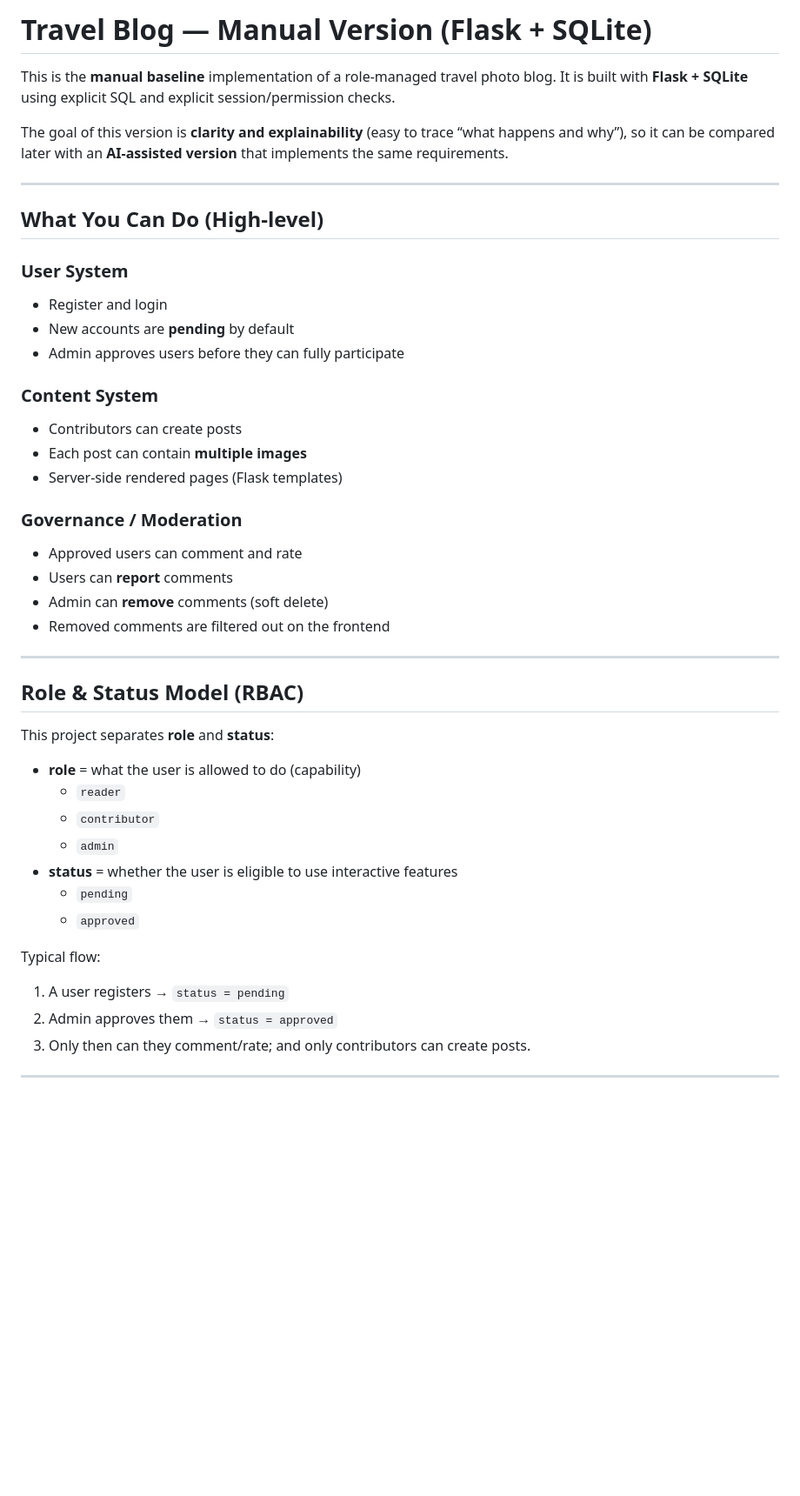
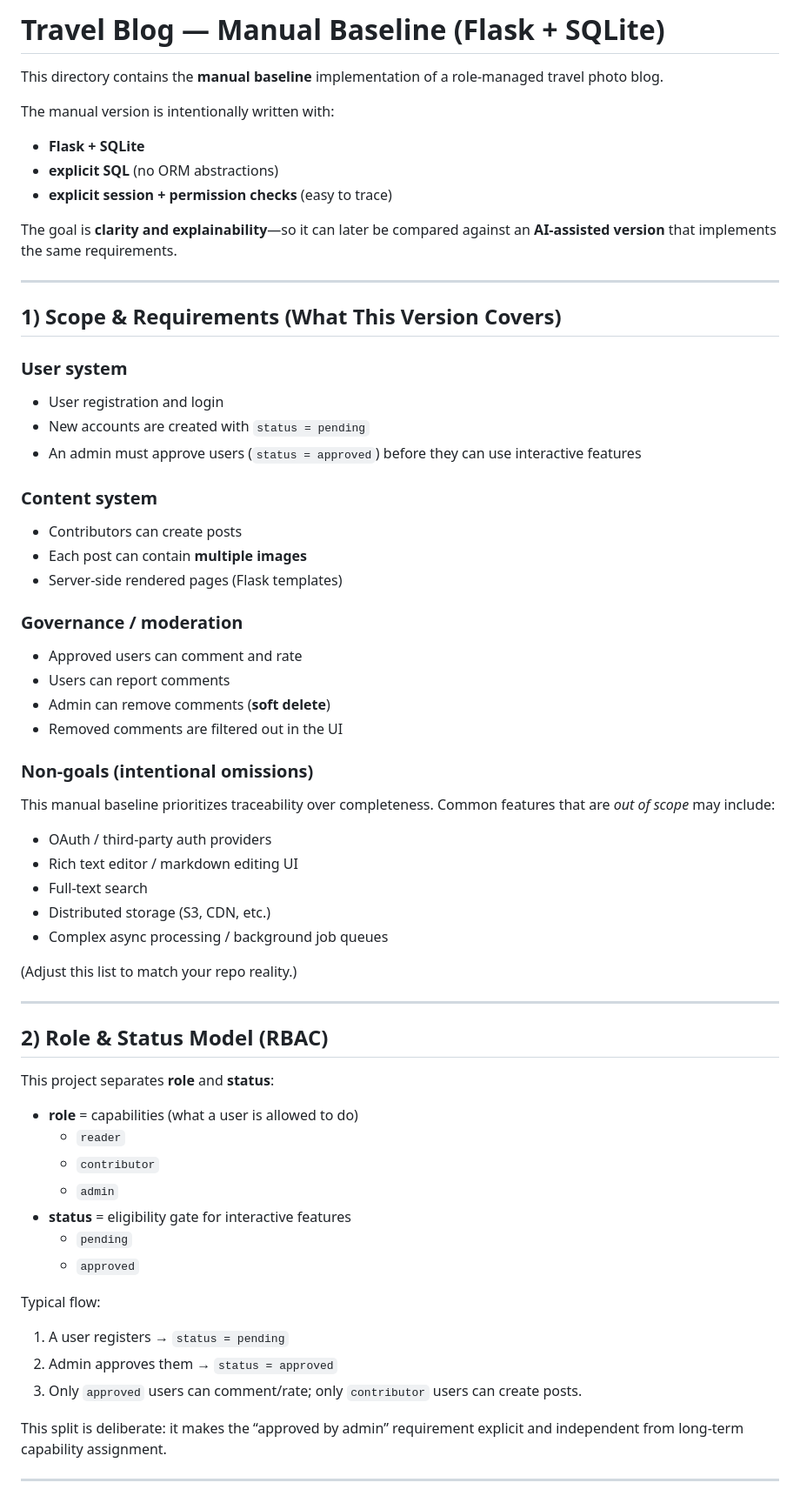
Before and after one commit to XINRUI0307/blog, a Markdown page: blog-manual/README.md, the part around one of its changes. Shown at 87% size. Rendered like a GitHub page; blank space fills up the shorter version.

```diff
--- a/blog-manual/README.md
+++ b/blog-manual/README.md
@@ -1,49 +1,64 @@
-# Travel Blog — Manual Version (Flask + SQLite)
+# Travel Blog — Manual Baseline (Flask + SQLite)
 
-This is the **manual baseline** implementation of a role-managed travel photo blog.
-It is built with **Flask + SQLite** using explicit SQL and explicit session/permission checks.
+This directory contains the **manual baseline** implementation of a role-managed travel photo blog.
 
-The goal of this version is **clarity and explainability** (easy to trace “what happens and why”),
-so it can be compared later with an **AI-assisted version** that implements the same requirements.
+The manual version is intentionally written with:
+- **Flask + SQLite**
+- **explicit SQL** (no ORM abstractions)
+- **explicit session + permission checks** (easy to trace)
+
+The goal is **clarity and explainability**—so it can later be compared against an **AI-assisted version** that implements the same requirements.
 
 ---
 
-## What You Can Do (High-level)
+## 1) Scope & Requirements (What This Version Covers)
 
-### User System
-- Register and login
-- New accounts are **pending** by default
-- Admin approves users before they can fully participate
+### User system
+- User registration and login
+- New accounts are created with `status = pending`
+- An admin must approve users (`status = approved`) before they can use interactive features
 
-### Content System
+### Content system
 - Contributors can create posts
 - Each post can contain **multiple images**
 - Server-side rendered pages (Flask templates)
 
-### Governance / Moderation
+### Governance / moderation
 - Approved users can comment and rate
-- Users can **report** comments
-- Admin can **remove** comments (soft delete)
-- Removed comments are filtered out on the frontend
+- Users can report comments
+- Admin can remove comments (**soft delete**)
+- Removed comments are filtered out in the UI
+
+### Non-goals (intentional omissions)
+This manual baseline prioritizes traceability over completeness. Common features that are *out of scope* may include:
+- OAuth / third-party auth providers
+- Rich text editor / markdown editing UI
+- Full-text search
+- Distributed storage (S3, CDN, etc.)
+- Complex async processing / background job queues
+
+(Adjust this list to match your repo reality.)
 
 ---
 
-## Role & Status Model (RBAC)
+## 2) Role & Status Model (RBAC)
 
 This project separates **role** and **status**:
 
-- **role** = what the user is allowed to do (capability)
+- **role** = capabilities (what a user is allowed to do)
   - `reader`
   - `contributor`
   - `admin`
-- **status** = whether the user is eligible to use interactive features
+- **status** = eligibility gate for interactive features
   - `pending`
   - `approved`
 
 Typical flow:
 1. A user registers → `status = pending`
 2. Admin approves them → `status = approved`
-3. Only then can they comment/rate; and only contributors can create posts.
+3. Only `approved` users can comment/rate; only `contributor` users can create posts.
+
+This split is deliberate: it makes the “approved by admin” requirement explicit and independent from long-term capability assignment.
 
 ---
 
```
Also changed, not shown: other parts of blog-manual/README.md (+79 -32 lines).
